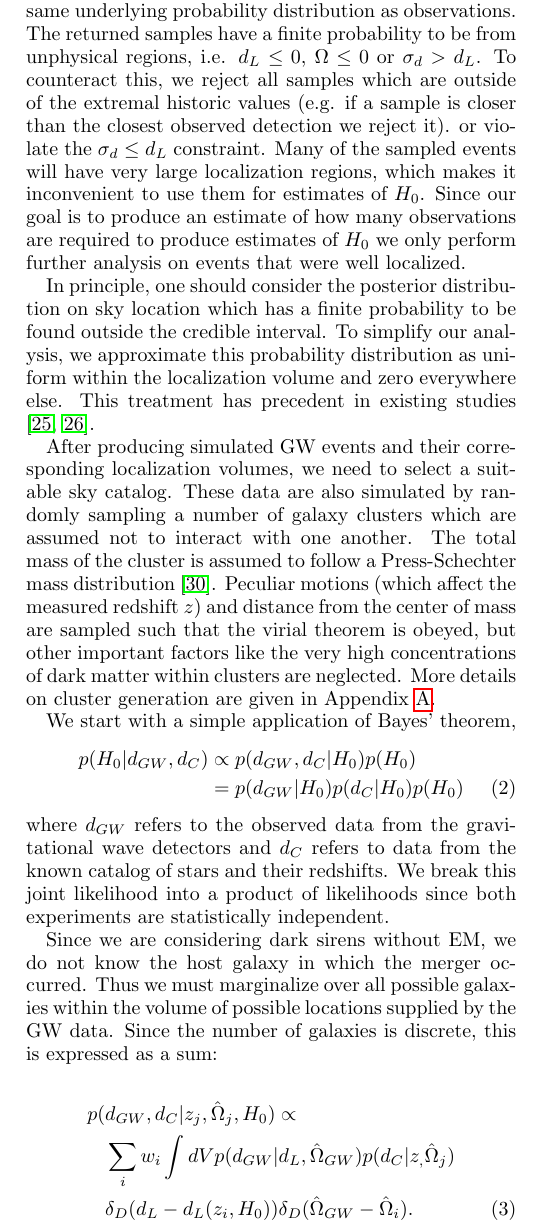
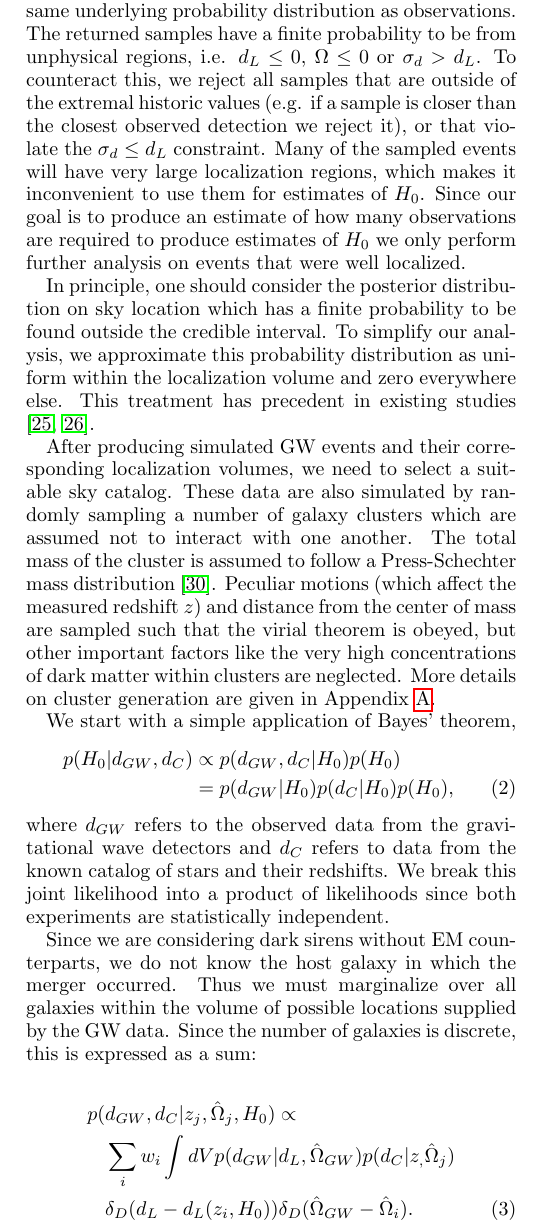
Before and after one commit to rachel-stromswold/phys403_final_project, a LaTeX paper (paper/main.tex, which reads paper/sections/methodology.tex): part of one column of page 2 of 6, cut so that both start at the same text. Compiled offline with pdfLaTeX.

Commit message:
fixed other small typos and such

```diff
--- a/paper/sections/methodology.tex
+++ b/paper/sections/methodology.tex
@@ -21,7 +21,7 @@
 
 Historic data is taken from merger catalogs from the second and third year of LIGO observations \cite{GWTC_2,GWTC_3}. Our analysis is only interested in the solid angle covered by sky localization ($\Omega$), distances obtained from the GW data ($d_L$), and their uncertainties, $\sigma_d$. We thus marginalize over all other parameters to obtain a three dimensional probability distribution containing only these parameters of interest. It vastly simplifies our analysis if we assume that the uncertainties on $d_L$ are Gaussian. However, posterior distributions from the LIGO papers contain differing upper and lower credible limits. To compensate, we take the half width on these posteriors as our Gaussian uncertainties.
 
-After obtaining these marginalized probability distributions, we use historic data as a training set for Gaussian kernel density estimation. We then use the kernel estimation to sample simulated events which have the same underlying probability distribution as observations. The returned samples have a finite probability to be from unphysical regions, i.e. $d_L \leq 0$, $\Omega\leq 0$ or $\sigma_d > d_L$. To counteract this, we reject all samples which are outside of the extremal historic values (e.g. if a sample is closer than the closest observed detection we reject it). or violate the $\sigma_d \leq d_L$ constraint. Many of the sampled events will have very large localization regions, which makes it inconvenient to use them for estimates of $H_0$. Since our goal is to produce an estimate of how many observations are required to produce estimates of $H_0$ we only perform further analysis on events that were well localized.
+After obtaining these marginalized probability distributions, we use historic data as a training set for Gaussian kernel density estimation. We then use the kernel estimation to sample simulated events which have the same underlying probability distribution as observations. The returned samples have a finite probability to be from unphysical regions, i.e. $d_L \leq 0$, $\Omega\leq 0$ or $\sigma_d > d_L$. To counteract this, we reject all samples that are outside of the extremal historic values (e.g. if a sample is closer than the closest observed detection we reject it), or that violate the $\sigma_d \leq d_L$ constraint. Many of the sampled events will have very large localization regions, which makes it inconvenient to use them for estimates of $H_0$. Since our goal is to produce an estimate of how many observations are required to produce estimates of $H_0$ we only perform further analysis on events that were well localized.
 
 In principle, one should consider the posterior distribution on sky location which has a finite probability to be found outside the credible interval. To simplify our analysis, we approximate this probability distribution as uniform within the localization volume and zero everywhere else. This treatment has precedent in existing studies \cite{Nair_2018, GW170814_DES}.
 
@@ -32,12 +32,12 @@
 We start with a simple application of Bayes' theorem,
 \begin{align}
     p(H_0|d_{GW}, d_C)&\propto p(d_{GW}, d_C|H_0)p(H_0)\nonumber\\
-    &= p(d_{GW}|H_0)p(d_C|H_0)p(H_0)
+    &= p(d_{GW}|H_0)p(d_C|H_0)p(H_0),
 \label{eq:bayes}
 \end{align}
 where $d_{GW}$ refers to the observed data from the gravitational wave detectors and $d_C$ refers to data from the known catalog of stars and their redshifts. We break this joint likelihood into a product of likelihoods since both experiments are statistically independent.
 
-Since we are considering dark sirens without EM, we do not know the host galaxy in which the merger occurred. Thus we must marginalize over all possible galaxies within the volume of possible locations supplied by the GW data. Since the number of galaxies is discrete, this is expressed as a sum:
+Since we are considering dark sirens without EM counterparts, we do not know the host galaxy in which the merger occurred. Thus we must marginalize over all galaxies within the volume of possible locations supplied by the GW data. Since the number of galaxies is discrete, this is expressed as a sum:
 
 \begin{align}
     p(&d_{GW}, d_C|{z_j, \hat{\Omega}_j},H_0)  \propto  \nonumber\\
@@ -45,7 +45,7 @@
     p(d_C|{z_, \hat{\Omega}_j}) \nonumber\\
     & \delta_D (d_L - d_L(z_i, H_0)) \delta_D (\hat{\Omega}_{GW} - \hat{\Omega}_i).
     \label{eq:marginal_like}
-\end{align}.
+\end{align}
 
 In principle, we should apply a weight $w_i$ to each galaxy, but for simplicity we take $w_i=1$ for all galaxies within the volume of interest and $w_i=0$ for all galaxies outside. This same approximation has been used in previous analyses \cite{Chen_2018,GW170814_DES,Nair_2018}. To evaluate this integral we switch to spherical coordinates and work in redshift space as opposed to distance space. This results in a change of coordinates
 
```
Also changed, not shown: paper/sections/appendix.tex (+1 -1 lines), paper/sections/conclusions.tex (+1 -1 lines), paper/sections/methodology.tex (2 more changed lines).
